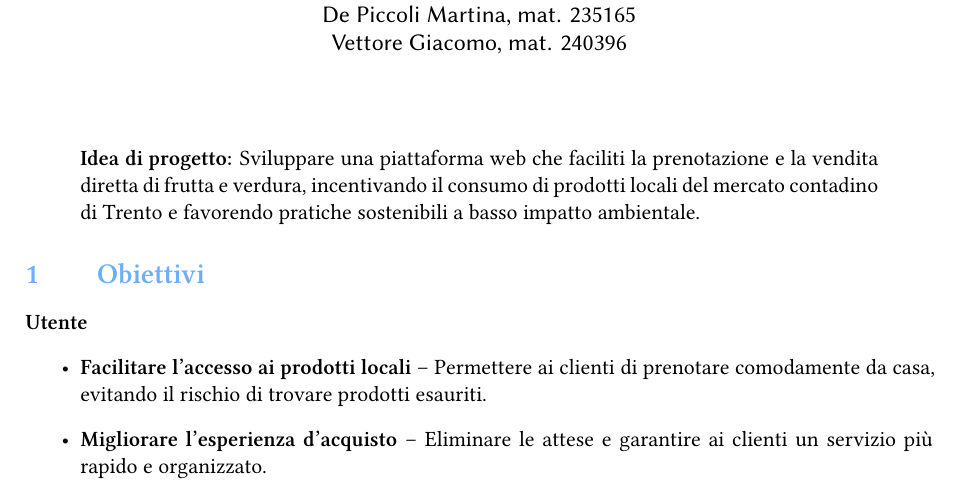
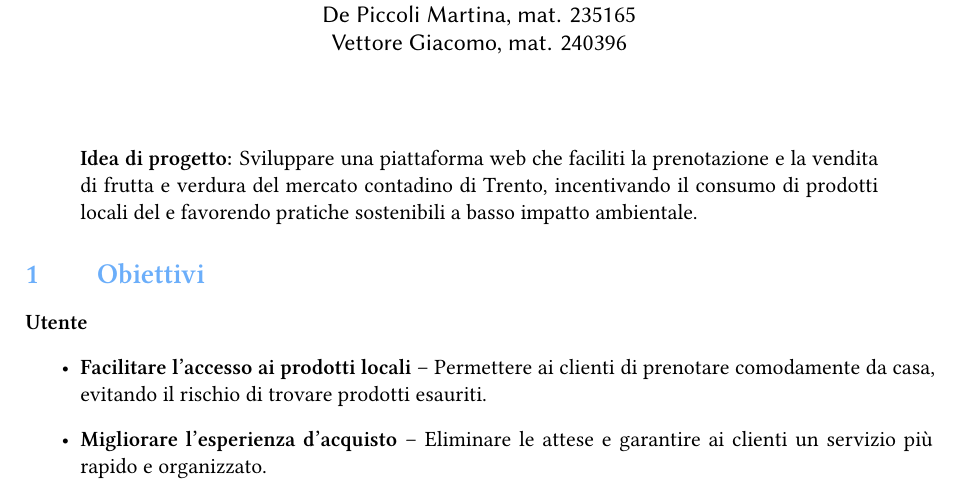
Before and after one commit to CristianoBerardo/Progetto-Ingegneria-del-Software, a LaTeX paper (Deliverables/first-deliverable/main.tex): part of page 1 of 2, cut so that both start at the same text. Compiled offline with XeLaTeX.

Commit message:
fixed idea description

```diff
--- a/Deliverables/first-deliverable/main.tex
+++ b/Deliverables/first-deliverable/main.tex
@@ -134,7 +134,7 @@
 \pagestyle{scrheadings}
 
 \begin{abstract}
-\noindent\textbf{Idea di progetto:} Sviluppare una piattaforma web che faciliti la prenotazione e la vendita diretta di frutta e verdura, incentivando il consumo di prodotti locali del mercato contadino di Trento e favorendo pratiche sostenibili a basso impatto ambientale.
+\noindent\textbf{Idea di progetto:} Sviluppare una piattaforma web che faciliti la prenotazione e la vendita di frutta e verdura del mercato contadino di Trento, incentivando il consumo di prodotti locali del e favorendo pratiche sostenibili a basso impatto ambientale.
 
 
 
```
